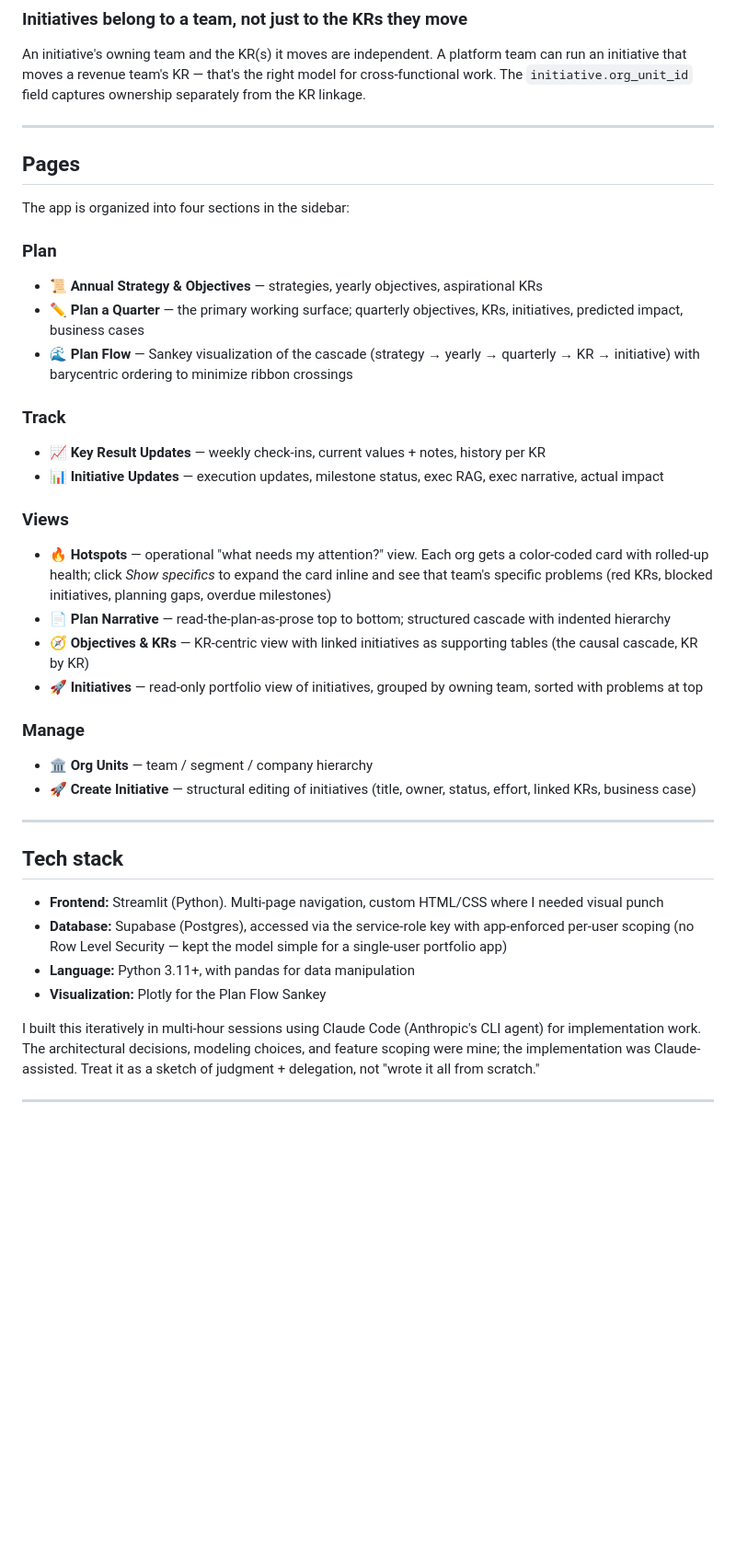
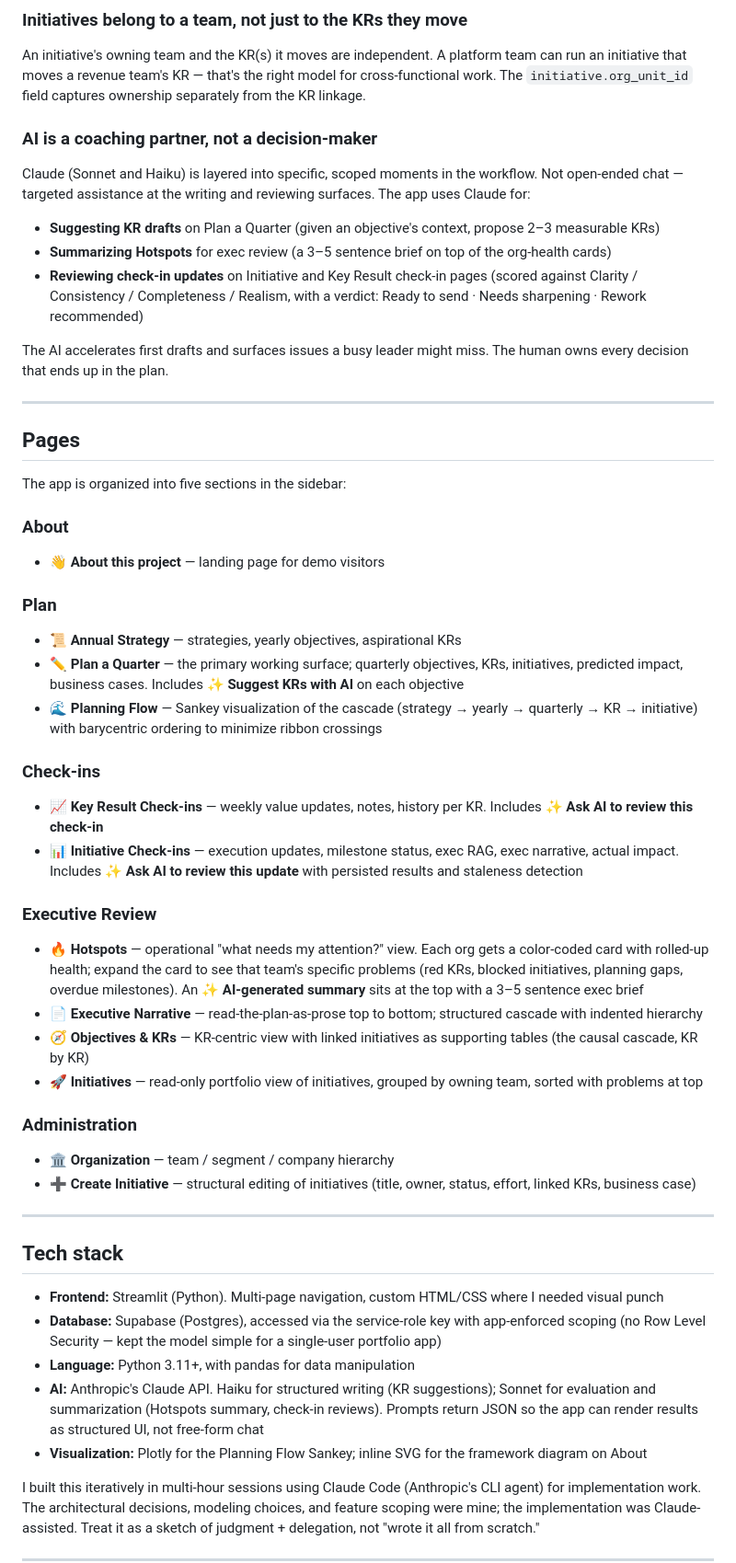
Before and after one commit to terrydougan-ai/okr-planning-app, a Markdown page: README.md, the part around one of its changes. Shown at 92% size. Drawn GitHub-style; blank space fills up the shorter version.

Commit message:
Add files via upload
Updating readme and about page.

```diff
--- a/README.md
+++ b/README.md
@@ -76,39 +89,53 @@ The schema retains `parent_key_result_id` and `contribution_weight` columns as l
 
 An initiative's owning team and the KR(s) it moves are independent. A platform team can run an initiative that moves a revenue team's KR — that's the right model for cross-functional work. The `initiative.org_unit_id` field captures ownership separately from the KR linkage.
 
+### AI is a coaching partner, not a decision-maker
+
+Claude (Sonnet and Haiku) is layered into specific, scoped moments in the workflow. Not open-ended chat — targeted assistance at the writing and reviewing surfaces. The app uses Claude for:
+
+- **Suggesting KR drafts** on Plan a Quarter (given an objective's context, propose 2–3 measurable KRs)
+- **Summarizing Hotspots** for exec review (a 3–5 sentence brief on top of the org-health cards)
+- **Reviewing check-in updates** on Initiative and Key Result check-in pages (scored against Clarity / Consistency / Completeness / Realism, with a verdict: Ready to send · Needs sharpening · Rework recommended)
+
+The AI accelerates first drafts and surfaces issues a busy leader might miss. The human owns every decision that ends up in the plan.
+
 ---
 
 ## Pages
 
-The app is organized into four sections in the sidebar:
+The app is organized into five sections in the sidebar:
+
+### About
+- **👋 About this project** — landing page for demo visitors
 
 ### Plan
-- **📜 Annual Strategy & Objectives** — strategies, yearly objectives, aspirational KRs
-- **✏️ Plan a Quarter** — the primary working surface; quarterly objectives, KRs, initiatives, predicted impact, business cases
-- **🌊 Plan Flow** — Sankey visualization of the cascade (strategy → yearly → quarterly → KR → initiative) with barycentric ordering to minimize ribbon crossings
+- **📜 Annual Strategy** — strategies, yearly objectives, aspirational KRs
+- **✏️ Plan a Quarter** — the primary working surface; quarterly objectives, KRs, initiatives, predicted impact, business cases. Includes **✨ Suggest KRs with AI** on each objective
+- **🌊 Planning Flow** — Sankey visualization of the cascade (strategy → yearly → quarterly → KR → initiative) with barycentric ordering to minimize ribbon crossings
 
-### Track
-- **📈 Key Result Updates** — weekly check-ins, current values + notes, history per KR
-- **📊 Initiative Updates** — execution updates, milestone status, exec RAG, exec narrative, actual impact
+### Check-ins
+- **📈 Key Result Check-ins** — weekly value updates, notes, history per KR. Includes **✨ Ask AI to review this check-in**
+- **📊 Initiative Check-ins** — execution updates, milestone status, exec RAG, exec narrative, actual impact. Includes **✨ Ask AI to review this update** with persisted results and staleness detection
 
-### Views
-- **🔥 Hotspots** — operational "what needs my attention?" view. Each org gets a color-coded card with rolled-up health; click *Show specifics* to expand the card inline and see that team's specific problems (red KRs, blocked initiatives, planning gaps, overdue milestones)
-- **📄 Plan Narrative** — read-the-plan-as-prose top to bottom; structured cascade with indented hierarchy
+### Executive Review
+- **🔥 Hotspots** — operational "what needs my attention?" view. Each org gets a color-coded card with rolled-up health; expand the card to see that team's specific problems (red KRs, blocked initiatives, planning gaps, overdue milestones). An **✨ AI-generated summary** sits at the top with a 3–5 sentence exec brief
+- **📄 Executive Narrative** — read-the-plan-as-prose top to bottom; structured cascade with indented hierarchy
 - **🧭 Objectives & KRs** — KR-centric view with linked initiatives as supporting tables (the causal cascade, KR by KR)
 - **🚀 Initiatives** — read-only portfolio view of initiatives, grouped by owning team, sorted with problems at top
 
-### Manage
-- **🏛️ Org Units** — team / segment / company hierarchy
-- **🚀 Create Initiative** — structural editing of initiatives (title, owner, status, effort, linked KRs, business case)
+### Administration
+- **🏛️ Organization** — team / segment / company hierarchy
+- **➕ Create Initiative** — structural editing of initiatives (title, owner, status, effort, linked KRs, business case)
 
 ---
 
 ## Tech stack
 
 - **Frontend:** Streamlit (Python). Multi-page navigation, custom HTML/CSS where I needed visual punch
-- **Database:** Supabase (Postgres), accessed via the service-role key with app-enforced per-user scoping (no Row Level Security — kept the model simple for a single-user portfolio app)
+- **Database:** Supabase (Postgres), accessed via the service-role key with app-enforced scoping (no Row Level Security — kept the model simple for a single-user portfolio app)
 - **Language:** Python 3.11+, with pandas for data manipulation
-- **Visualization:** Plotly for the Plan Flow Sankey
+- **AI:** Anthropic's Claude API. Haiku for structured writing (KR suggestions); Sonnet for evaluation and summarization (Hotspots summary, check-in reviews). Prompts return JSON so the app can render results as structured UI, not free-form chat
+- **Visualization:** Plotly for the Planning Flow Sankey; inline SVG for the framework diagram on About
 
 I built this iteratively in multi-hour sessions using Claude Code (Anthropic's CLI agent) for implementation work. The architectural decisions, modeling choices, and feature scoping were mine; the implementation was Claude-assisted. Treat it as a sketch of judgment + delegation, not "wrote it all from scratch."
 
```
Also changed, not shown: other parts of README.md (+16 -2 lines).
